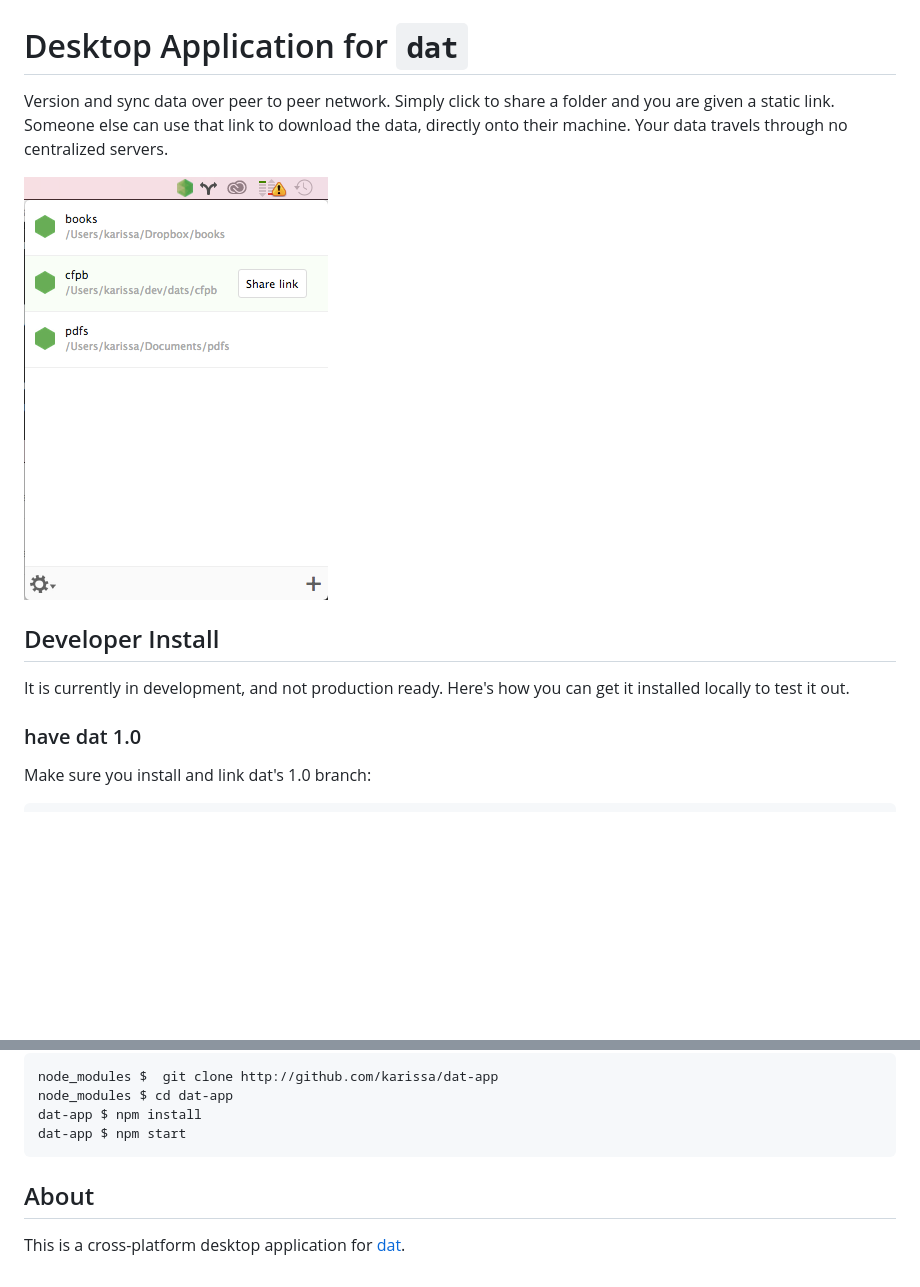
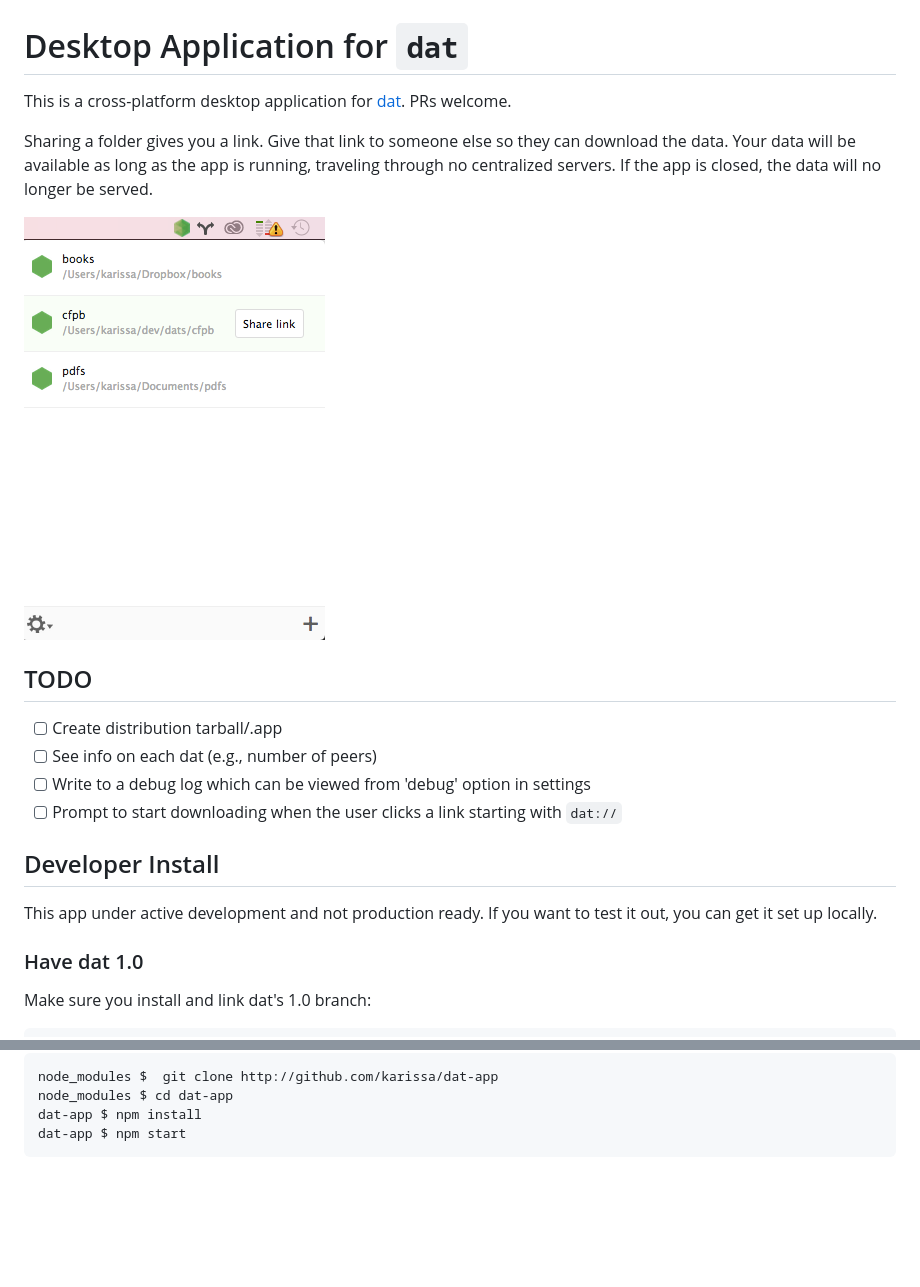
Before and after one commit to okdistribute/dat-menubar, a Markdown page: readme.md, 2 parts joined by grey strips. Rendered like a GitHub page; pictures changed too: images/open.png; blank space fills up the shorter version.

````diff
--- a/readme.md
+++ b/readme.md
@@ -1,14 +1,23 @@
 # Desktop Application for `dat`
 
-Version and sync data over peer to peer network.  Simply click to share a folder and you are given a static link. Someone else can use that link to download the data, directly onto their machine. Your data travels through no centralized servers.
+This is a cross-platform desktop application for [dat](http://dat-data.com). PRs welcome.
+
+Sharing a folder gives you a link. Give that link to someone else so they can download the data. Your data will be available as long as the app is running, traveling through no centralized servers. If the app is closed, the data will no longer be served.
 
 ![open](images/open.png)
 
+## TODO
+
+- [ ] Create distribution tarball/.app
+- [ ] See info on each dat (e.g., number of peers)
+- [ ] Write to a debug log which can be viewed from 'debug' option in settings
+- [ ] Prompt to start downloading when the user clicks a link starting with `dat://`
+
 ## Developer Install
 
-It is currently in development, and not production ready. Here's how you can get it installed locally to test it out.
+This app under active development and not production ready. If you want to test it out, you can get it set up locally.
 
-### have dat 1.0
+### Have dat 1.0
 
 Make sure you install and link dat's 1.0 branch:
 
@@ -30,7 +39,3 @@ node_modules $ cd dat-app
 dat-app $ npm install
 dat-app $ npm start
 ```
-
-## About
-
-This is a cross-platform desktop application for [dat](http://github.com/maxogden/dat).
````
